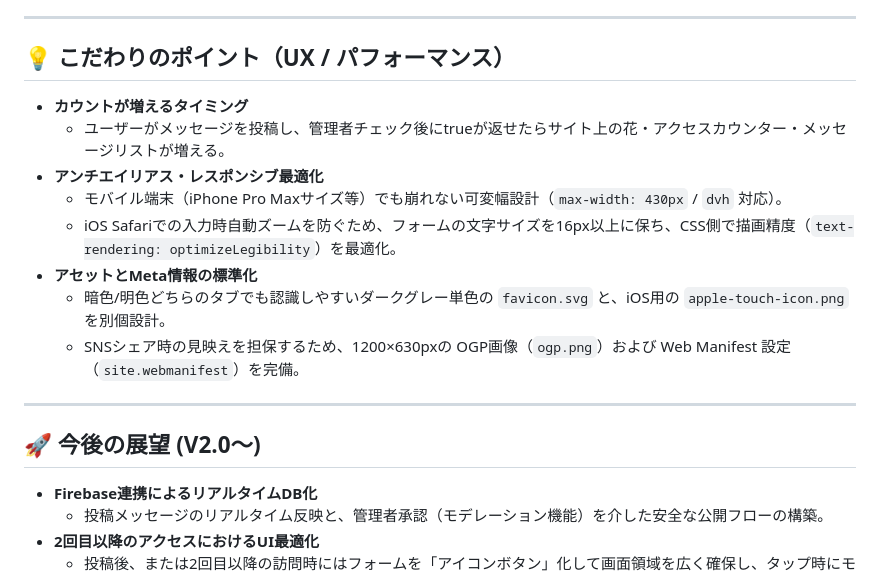
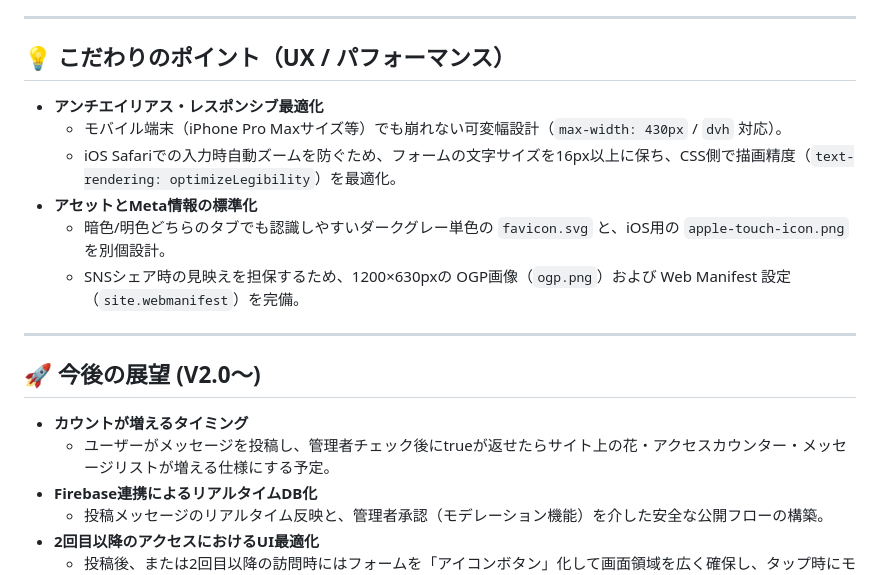
Before and after one commit to yachiyo8/sakura-thanks, a Markdown page: README.md, the part around the change. Drawn GitHub-style.

```diff
--- a/README.md
+++ b/README.md
@@ -41,9 +41,6 @@
 ---
 
 ## 💡 こだわりのポイント（UX / パフォーマンス）
-
-* **カウントが増えるタイミング**
-  * ユーザーがメッセージを投稿し、管理者チェック後にtrueが返せたらサイト上の花・アクセスカウンター・メッセージリストが増える。
 * **アンチエイリアス・レスポンシブ最適化**
   * モバイル端末（iPhone Pro Maxサイズ等）でも崩れない可変幅設計（`max-width: 430px` / `dvh` 対応）。
   * iOS Safariでの入力時自動ズームを防ぐため、フォームの文字サイズを16px以上に保ち、CSS側で描画精度（`text-rendering: optimizeLegibility`）を最適化。
@@ -54,7 +51,8 @@
 ---
 
 ## 🚀 今後の展望 (V2.0〜)
-
+* **カウントが増えるタイミング**
+  * ユーザーがメッセージを投稿し、管理者チェック後にtrueが返せたらサイト上の花・アクセスカウンター・メッセージリストが増える仕様にする予定。
 * **Firebase連携によるリアルタイムDB化**
   * 投稿メッセージのリアルタイム反映と、管理者承認（モデレーション機能）を介した安全な公開フローの構築。
 * **2回目以降のアクセスにおけるUI最適化**
```
